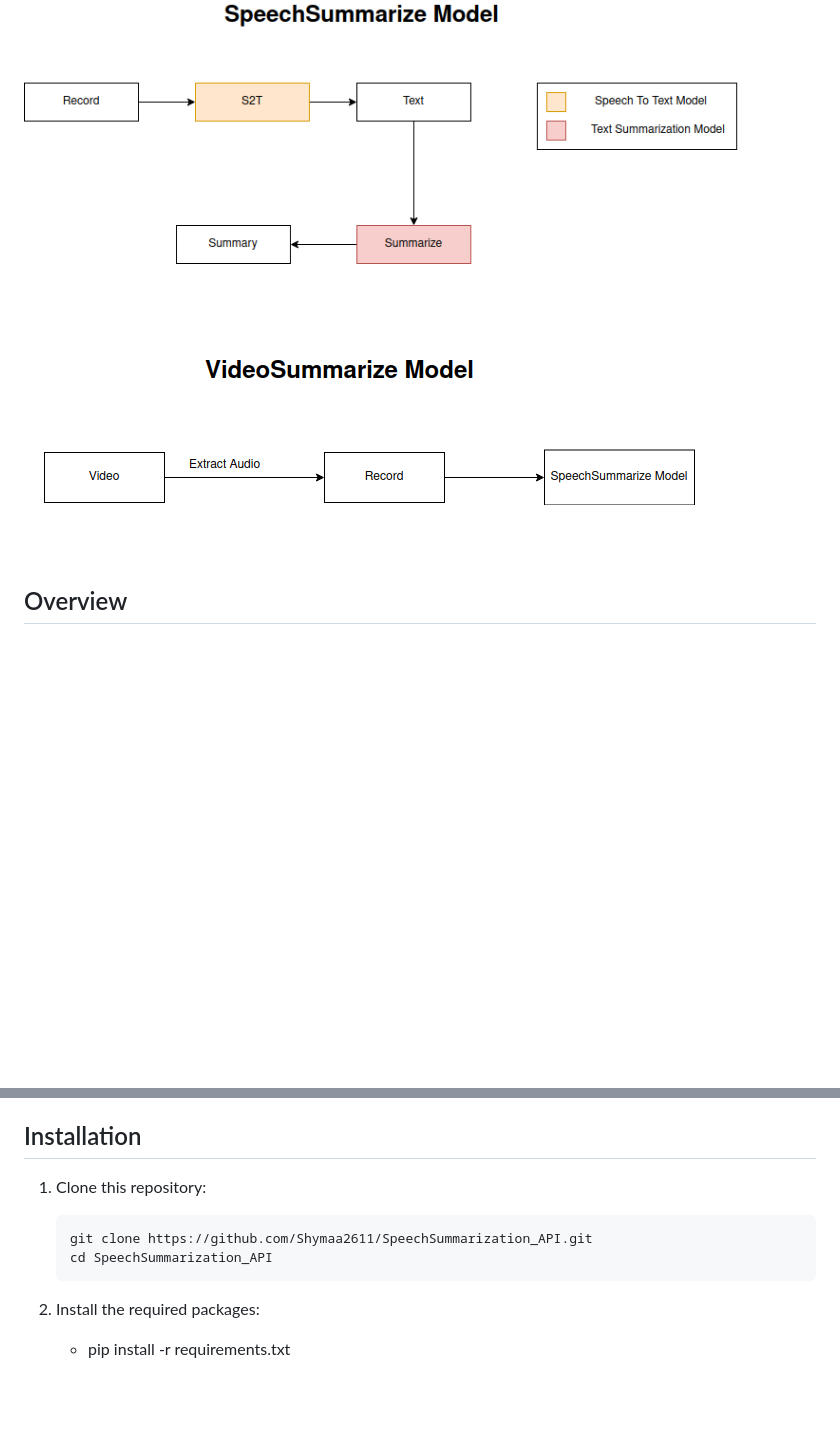
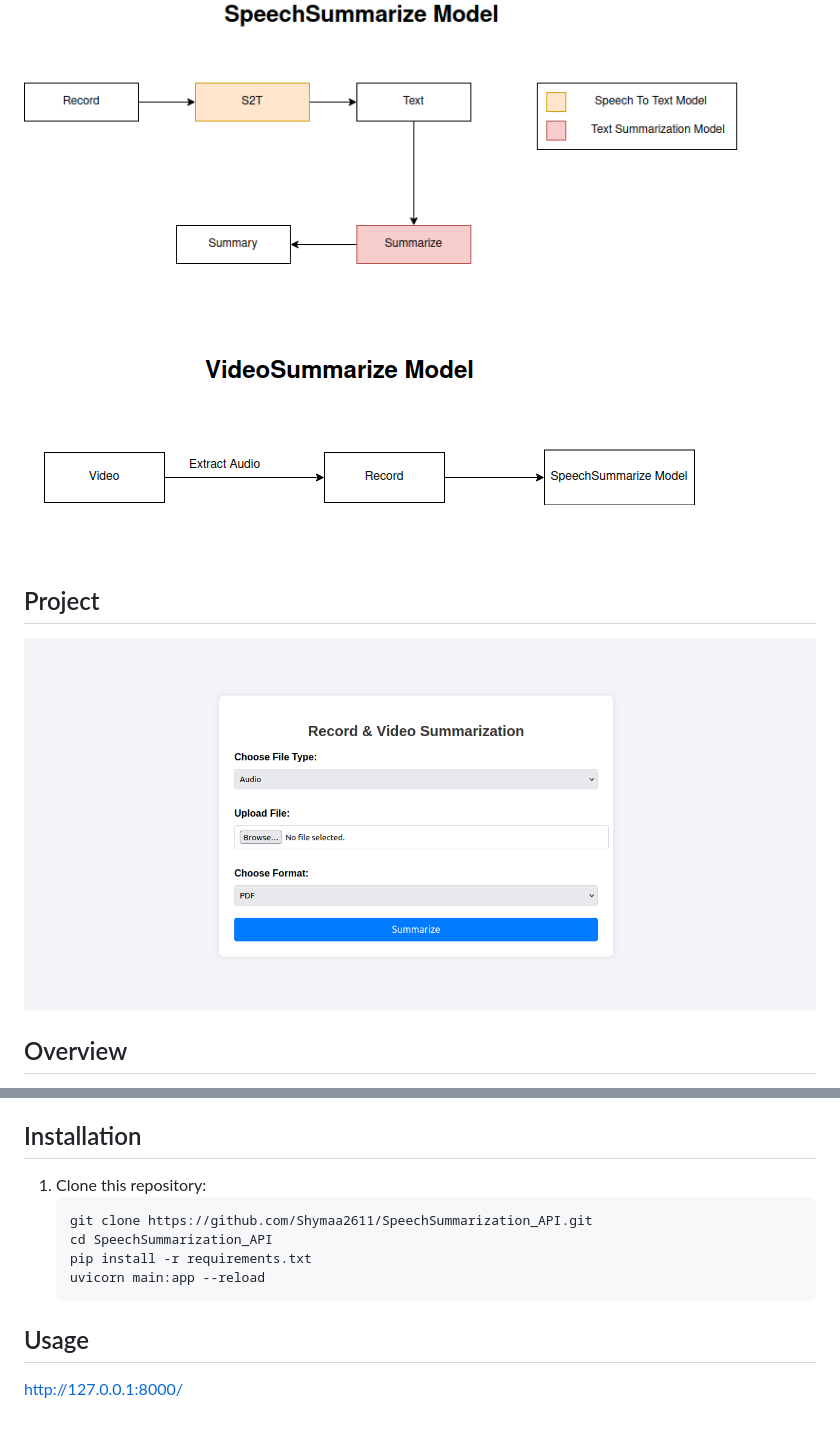
Before and after one commit to Shymaa2611/SpeechSummarization_API, a Markdown page: README.MD, 2 parts joined by grey strips. Drawn GitHub-style; pictures changed too: media/project.png (added); blank space fills up the shorter version.

````diff
--- a/README.MD
+++ b/README.MD
@@ -5,6 +5,8 @@
 ![Recod-Summarize](media/recordsummarize.png)
 ![Video-Summarize](media/VideoSummarization.png)
 
+## Project
+![Project](media/project.png)
 ## Overview
 
 1. **Speech-to-Text (S2T)**: Convert spoken language from audio recordings or video files into text using OpenAI's Whisper model.
@@ -20,12 +22,13 @@
 - Additional dependencies (as listed in `requirements.txt`)
 
 ## Installation
-
 1. Clone this repository:
    ```bash
    git clone https://github.com/Shymaa2611/SpeechSummarization_API.git
    cd SpeechSummarization_API
+   pip install -r requirements.txt
+   uvicorn main:app --reload
    ```
 
-2. Install the required packages:
-   - pip install -r requirements.txt
+## Usage
+ http://127.0.0.1:8000/
````
